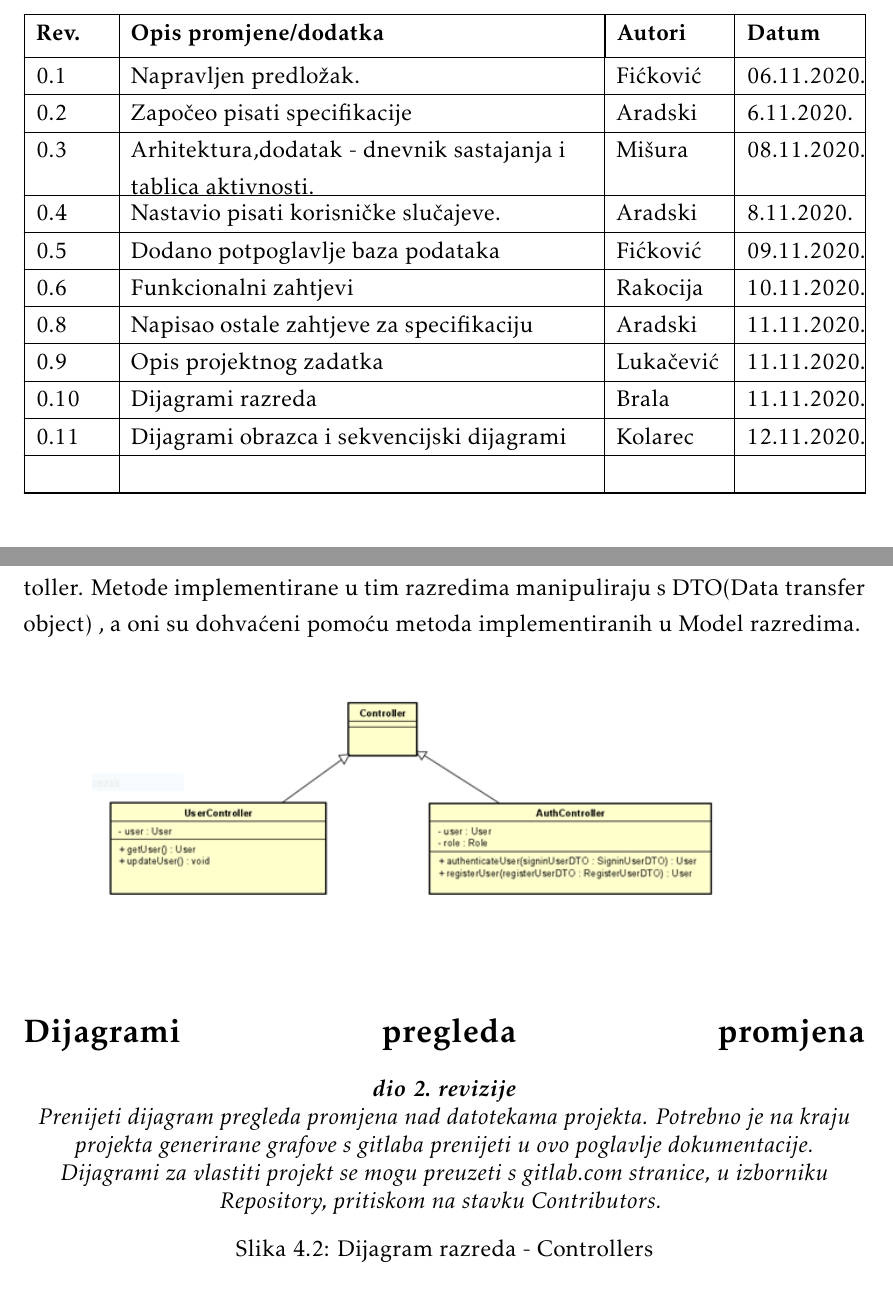
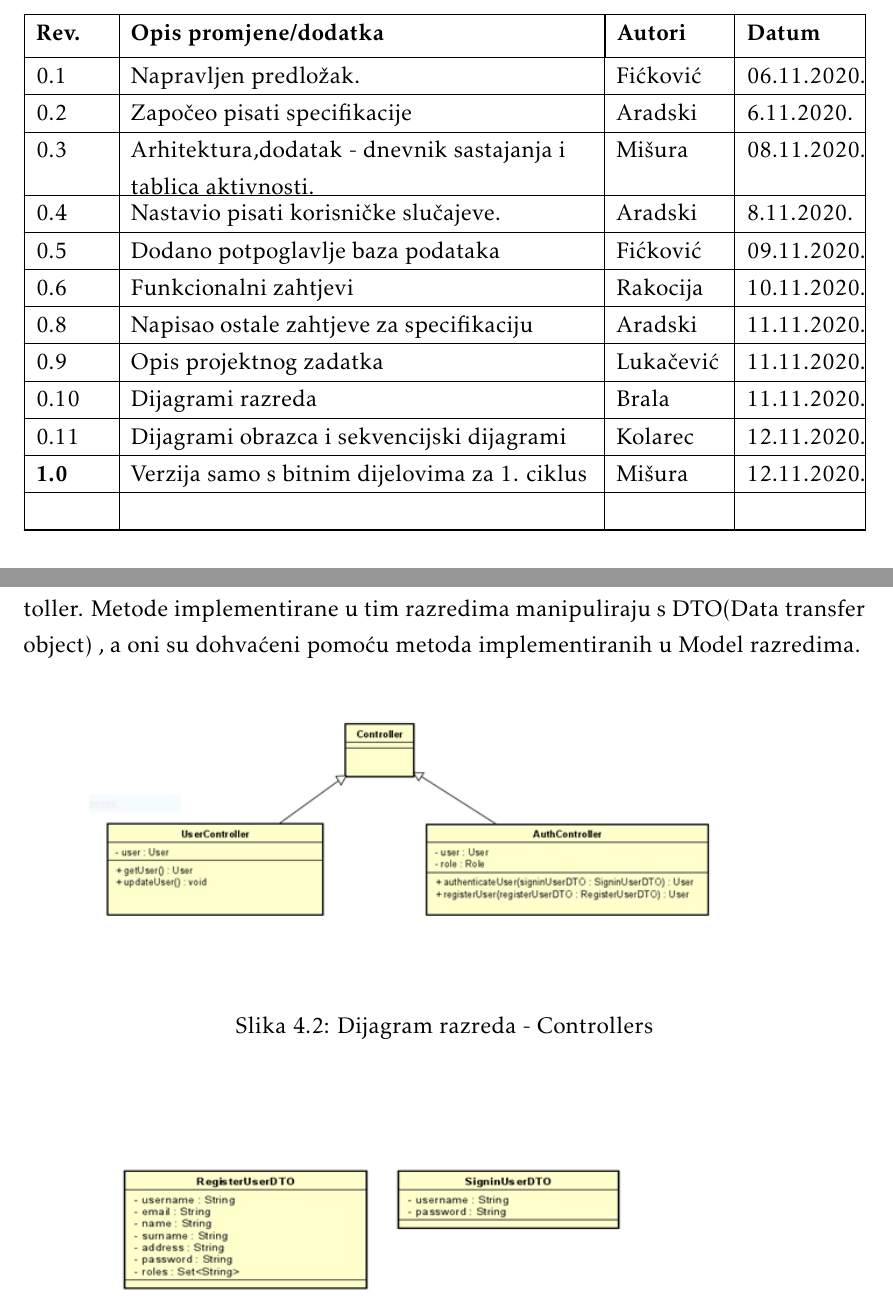
Before and after one commit to sugar-king/stop-waste, a LaTeX document (dokumentacija/PROGI_ProjektnaDokumentacija_v1.tex, which reads dokumentacija/Arhitektura.tex, dokumentacija/Dnevnik_promjena_dokumentacije.tex): two parts of pages 3 and 29 of 35, joined at a grey line, cut so that both start at the same text. The pictures show the PDF file dokumentacija/PROGI_ProjektnaDokumentacija_v1.pdf that the author committed with the source.

Commit message:
Poslijednja verzija dokumentacije prije prve predaje

```diff
--- a/dokumentacija/Arhitektura.tex
+++ b/dokumentacija/Arhitektura.tex
@@ -342,11 +342,7 @@
 
 			\begin{figure}[H]
 				\includegraphics[scale=1]{slike/DijagramRazredaC.PNG} %veličina slike u odnosu na originalnu datoteku i pozicija slike
-				\centering\section*{Dijagrami pregleda promjena}
-
-		\textbf{\textit{dio 2. revizije}}\\
-
-		\textit{Prenijeti dijagram pregleda promjena nad datotekama projekta. Potrebno je na kraju projekta generirane grafove s gitlaba prenijeti u ovo poglavlje dokumentacije. Dijagrami za vlastiti projekt se mogu preuzeti s gitlab.com stranice, u izborniku Repository, pritiskom na stavku Contributors.}
+				\centering
 				\caption{Dijagram razreda - Controllers}
 				\label{fig:dijagramRazredaC}
 			\end{figure}
--- a/dokumentacija/Dnevnik_promjena_dokumentacije.tex
+++ b/dokumentacija/Dnevnik_promjena_dokumentacije.tex
@@ -25,7 +25,7 @@
 			0.10 & Dijagrami razreda & Brala & 11.11.2020. \\[3pt] \hline
 			0.11 & Dijagrami obrazca i sekvencijski dijagrami & Kolarec & 12.11.2020. \\[3pt] \hline
 
-			%\textbf{1.0} & Verzija samo s bitnim dijelovima za 1. ciklus & Mišura & 13.11.2020. \\[3pt] \hline
+			\textbf{1.0} & Verzija samo s bitnim dijelovima za 1. ciklus & Mišura & 12.11.2020. \\[3pt] \hline
 			&  &  & \\[3pt] \hline
 
 
```
Also changed, not shown: dokumentacija/PROGI_ProjektnaDokumentacija_v1.pdf.
